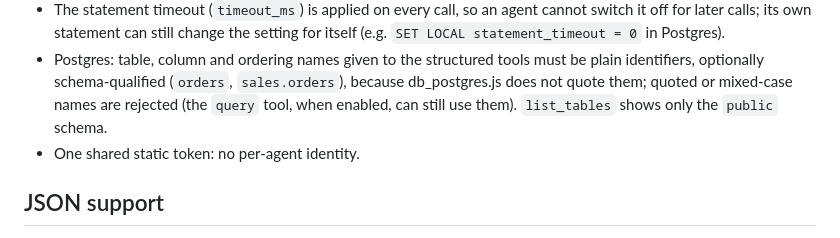
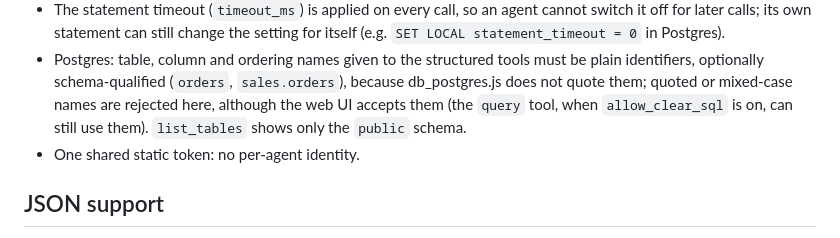
Before and after one commit to kurmanka/db-browse, a Markdown page: README.md, the part around the change. GitHub-like rendering.

Commit message:
docs: correct the claim about quoted Postgres identifiers in the web UI
Co-Authored-By: Claude Sonnet 5.5 <noreply@anthropic.com>

```diff
--- a/README.md
+++ b/README.md
@@ -73,7 +73,8 @@ Notes:
 - Postgres: table, column and ordering names given to the structured tools must
   be plain identifiers, optionally schema-qualified (`orders`, `sales.orders`),
   because db_postgres.js does not quote them; quoted or mixed-case names are
-  rejected (the `query` tool, when enabled, can still use them). `list_tables` shows only the
+  rejected here, although the web UI accepts them (the `query` tool, when
+  `allow_clear_sql` is on, can still use them). `list_tables` shows only the
   `public` schema.
 - One shared static token: no per-agent identity.
 
```
Also changed, not shown: CLAUDE.md (+1 -1 lines), 1 other file.
